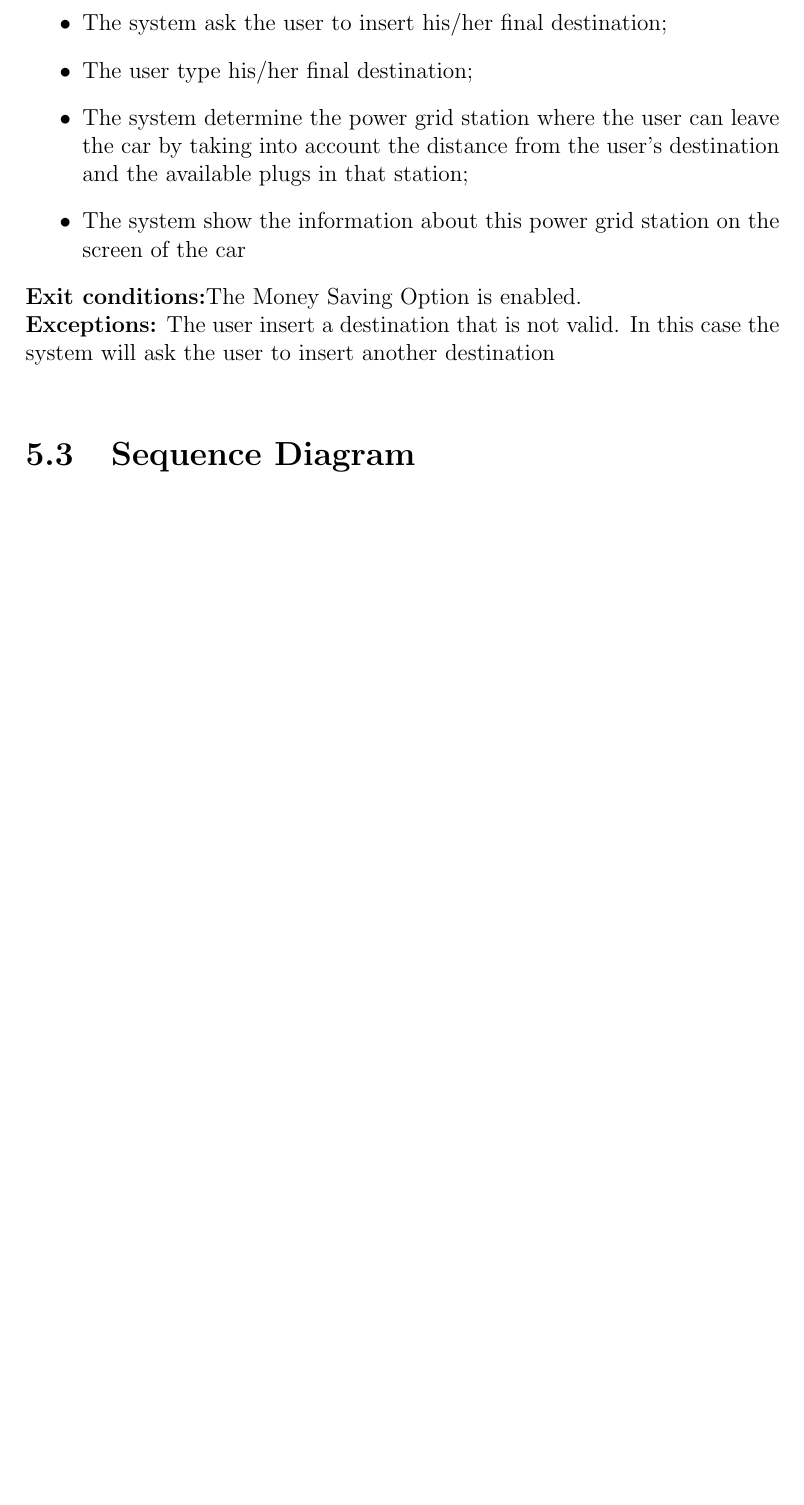
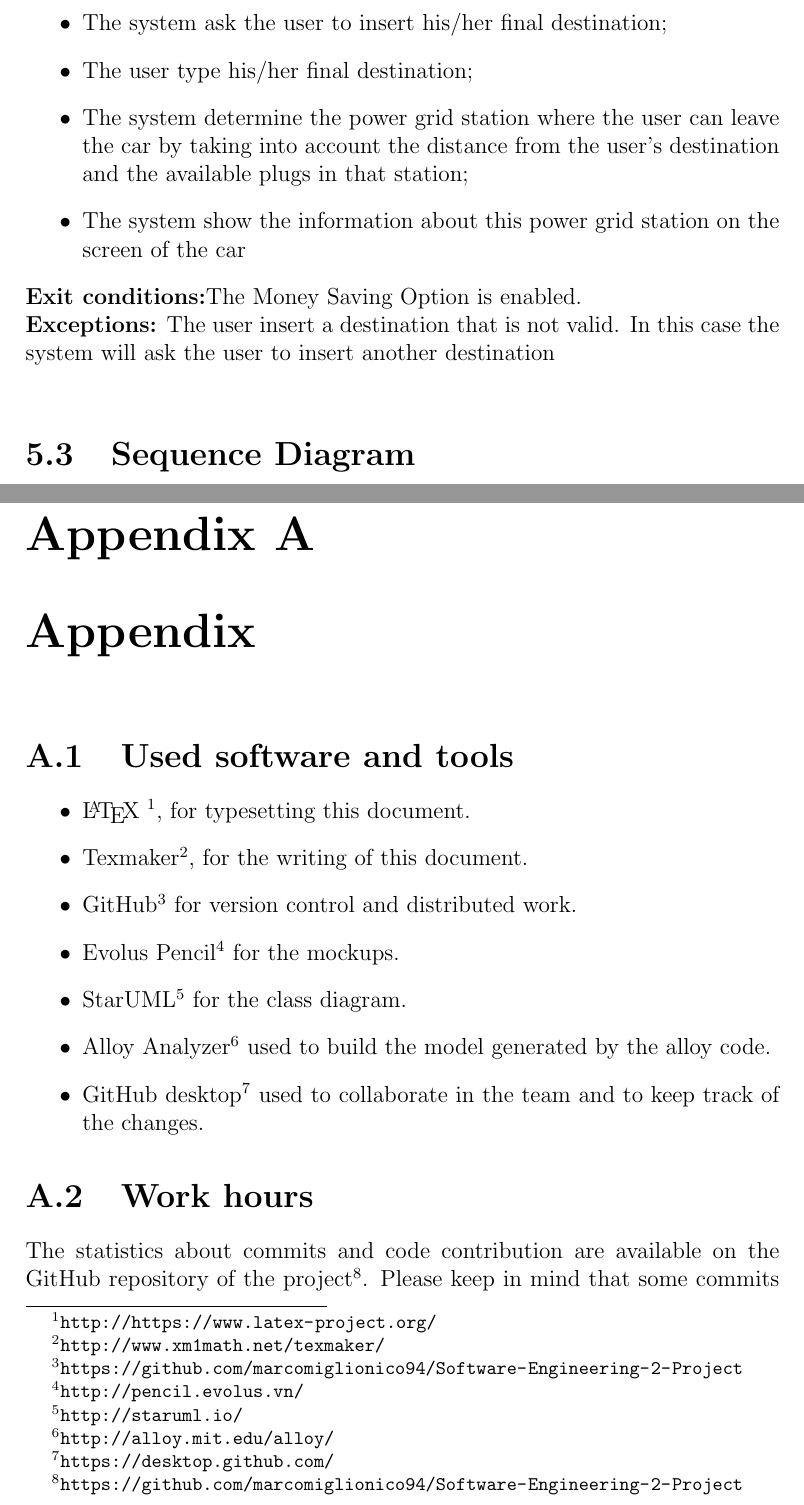
Before and after one commit to marcomiglionico94/Software-Engineering-2-Project, a LaTeX document (src/rasd/main.tex, which reads src/rasd/appendix/appendix.tex): part of page 45 of 51 before the commit and two parts of pages 45 and 52 of 53 after it, the two joined at a grey line, cut so that both start at the same text, the shorter picture padded with empty space. Compiled offline with pdfLaTeX.

Commit message:
added appendix

```diff
--- /dev/null
+++ b/src/rasd/appendix/appendix.tex
@@ -0,0 +1,14 @@
+\section{Used software and tools}
+\begin{itemize}
+    \item \LaTeX\ \footnote{\url{http://https://www.latex-project.org/}}, for typesetting this document.
+    \item Texmaker\footnote{\url{http://www.xm1math.net/texmaker/}}, for the writing of this document.
+    \item GitHub\footnote{\url{https://github.com/marcomiglionico94/Software-Engineering-2-Project}} for version control and distributed work.
+    \item Evolus Pencil\footnote{\url{http://pencil.evolus.vn/}} for the mockups.
+    \item StarUML\footnote{\url{http://staruml.io/}} for the class diagram.
+    \item Alloy Analyzer\footnote{\url{http://alloy.mit.edu/alloy/}} used to build the model generated by the alloy code.
+    \item GitHub desktop\footnote{\url{https://desktop.github.com/}} used to collaborate in the team and to keep track of the changes.
+\end{itemize}
+
+\section{Work hours}
+The statistics about commits and code contribution are available on the GitHub repository of the project\footnote{\url{https://github.com/marcomiglionico94/Software-Engineering-2-Project}}.
+Please keep in mind that some commits are the joined effort of two or all the components of the group. However, when this is the case, it is specified in the description of the commit.
--- a/src/rasd/main.tex
+++ b/src/rasd/main.tex
@@ -74,6 +74,8 @@
 \input{uml_models/UseCaseDescription.tex}
 \input{uml_models/SequenceDiagrams.tex}
 
-
+\appendix
+\chapter{Appendix}
+\input{appendix/appendix.tex}
 
 \end{document}
```
Also changed, not shown: src/rasd/appendix/appendix.tex (7 more changed lines).
